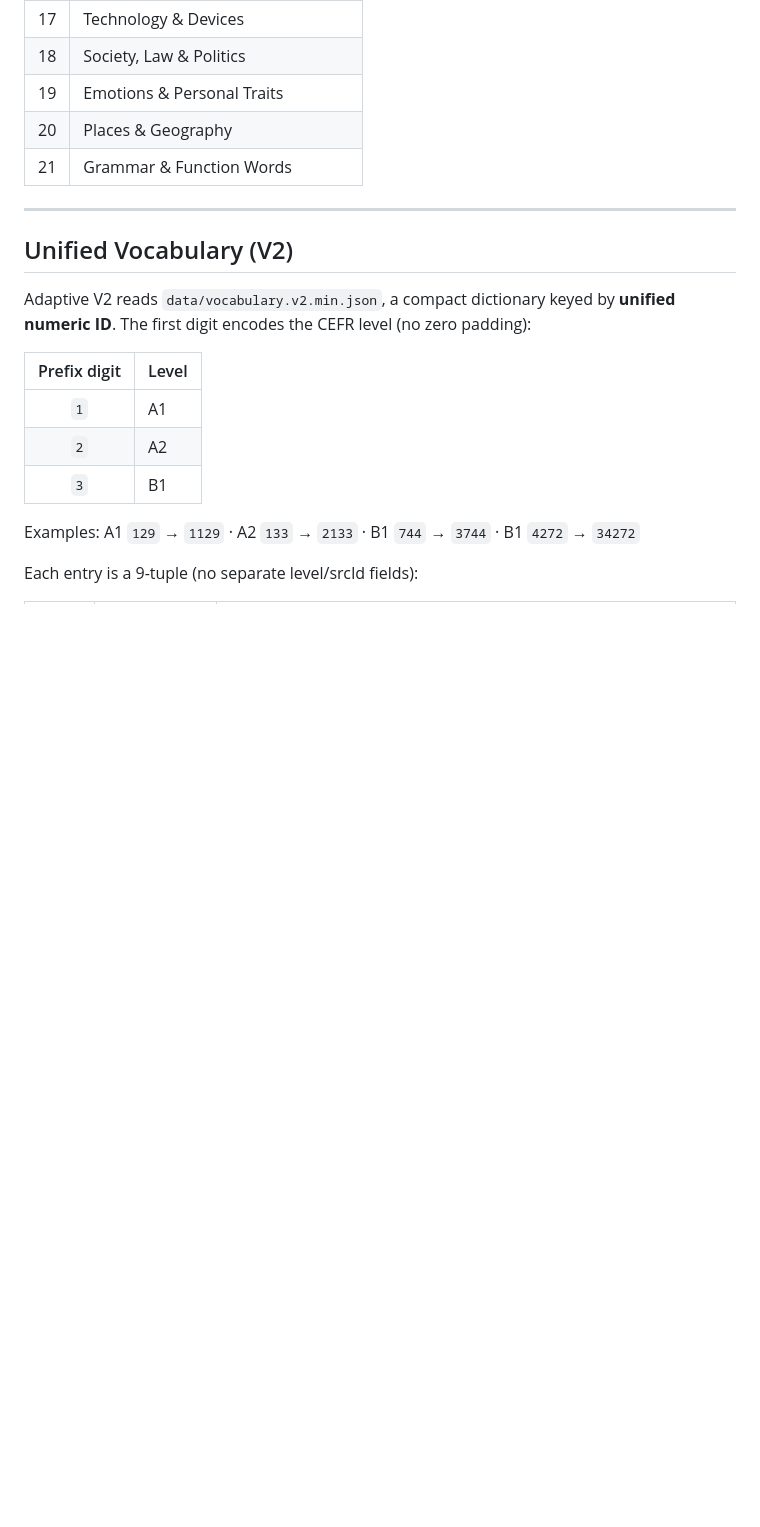
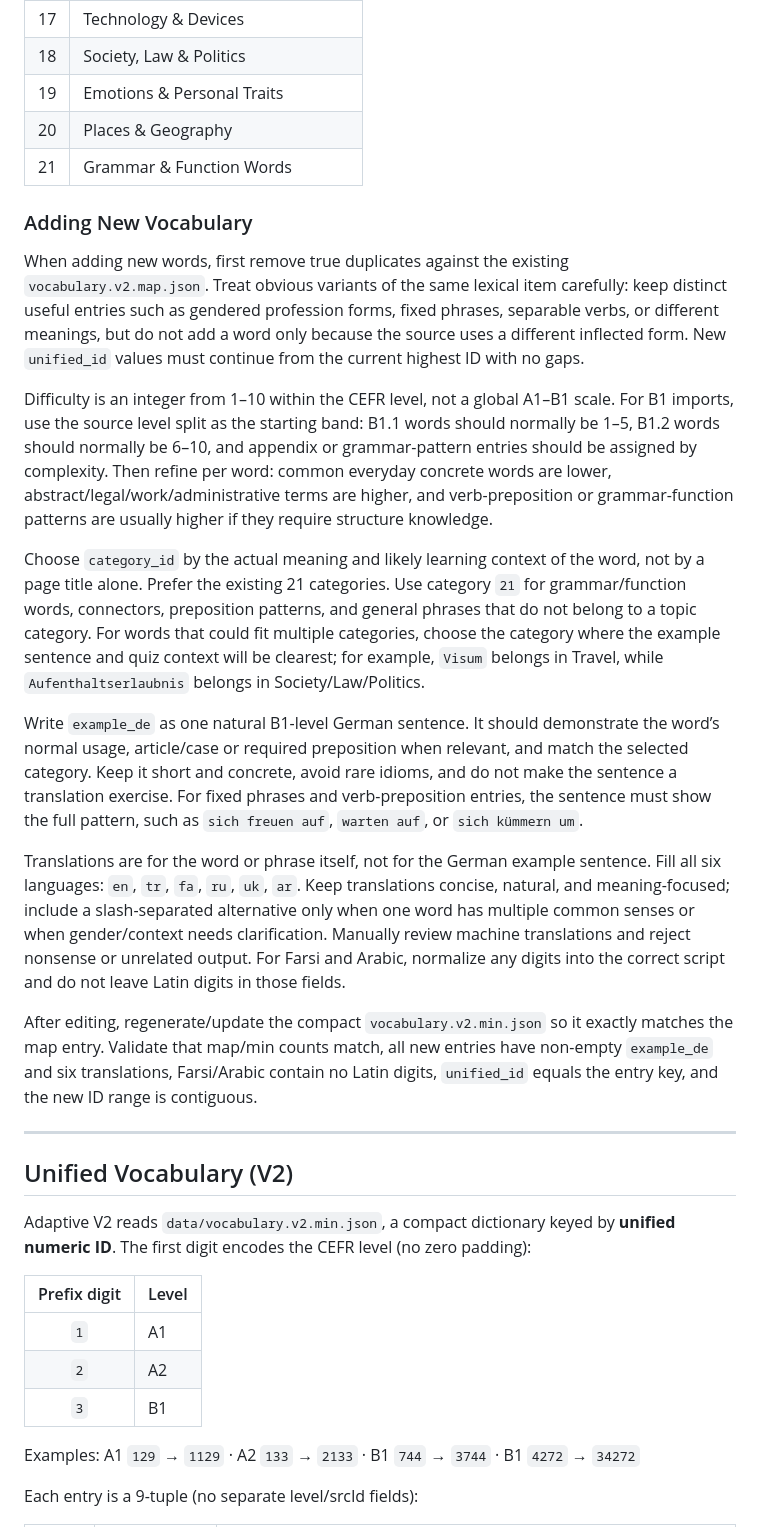
Before and after one commit to mehrashojjat/deutsch-lernen, a Markdown page: README.md, the part around the change. GitHub-like rendering; blank space fills up the shorter version.

Commit message:
Add guidelines for adding new vocabulary entries in README.md

```diff
--- a/README.md
+++ b/README.md
@@ -524,6 +524,20 @@ Each `vocabulary.v2.map.json` entry has the following fields:
 | 20 | Places & Geography |
 | 21 | Grammar & Function Words |
 
+### Adding New Vocabulary
+
+When adding new words, first remove true duplicates against the existing `vocabulary.v2.map.json`. Treat obvious variants of the same lexical item carefully: keep distinct useful entries such as gendered profession forms, fixed phrases, separable verbs, or different meanings, but do not add a word only because the source uses a different inflected form. New `unified_id` values must continue from the current highest ID with no gaps.
+
+Difficulty is an integer from 1–10 within the CEFR level, not a global A1–B1 scale. For B1 imports, use the source level split as the starting band: B1.1 words should normally be 1–5, B1.2 words should normally be 6–10, and appendix or grammar-pattern entries should be assigned by complexity. Then refine per word: common everyday concrete words are lower, abstract/legal/work/administrative terms are higher, and verb-preposition or grammar-function patterns are usually higher if they require structure knowledge.
+
+Choose `category_id` by the actual meaning and likely learning context of the word, not by a page title alone. Prefer the existing 21 categories. Use category `21` for grammar/function words, connectors, preposition patterns, and general phrases that do not belong to a topic category. For words that could fit multiple categories, choose the category where the example sentence and quiz context will be clearest; for example, `Visum` belongs in Travel, while `Aufenthaltserlaubnis` belongs in Society/Law/Politics.
+
+Write `example_de` as one natural B1-level German sentence. It should demonstrate the word’s normal usage, article/case or required preposition when relevant, and match the selected category. Keep it short and concrete, avoid rare idioms, and do not make the sentence a translation exercise. For fixed phrases and verb-preposition entries, the sentence must show the full pattern, such as `sich freuen auf`, `warten auf`, or `sich kümmern um`.
+
+Translations are for the word or phrase itself, not for the German example sentence. Fill all six languages: `en`, `tr`, `fa`, `ru`, `uk`, `ar`. Keep translations concise, natural, and meaning-focused; include a slash-separated alternative only when one word has multiple common senses or when gender/context needs clarification. Manually review machine translations and reject nonsense or unrelated output. For Farsi and Arabic, normalize any digits into the correct script and do not leave Latin digits in those fields.
+
+After editing, regenerate/update the compact `vocabulary.v2.min.json` so it exactly matches the map entry. Validate that map/min counts match, all new entries have non-empty `example_de` and six translations, Farsi/Arabic contain no Latin digits, `unified_id` equals the entry key, and the new ID range is contiguous.
+
 ---
 
 ## Unified Vocabulary (V2)
```
